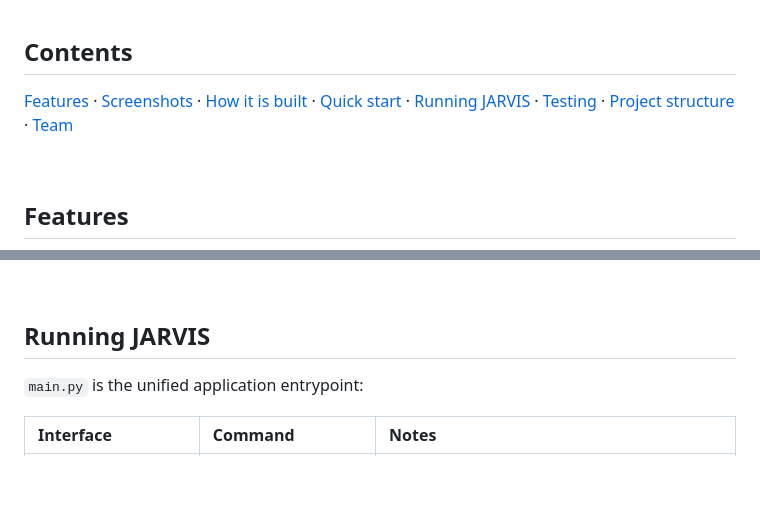
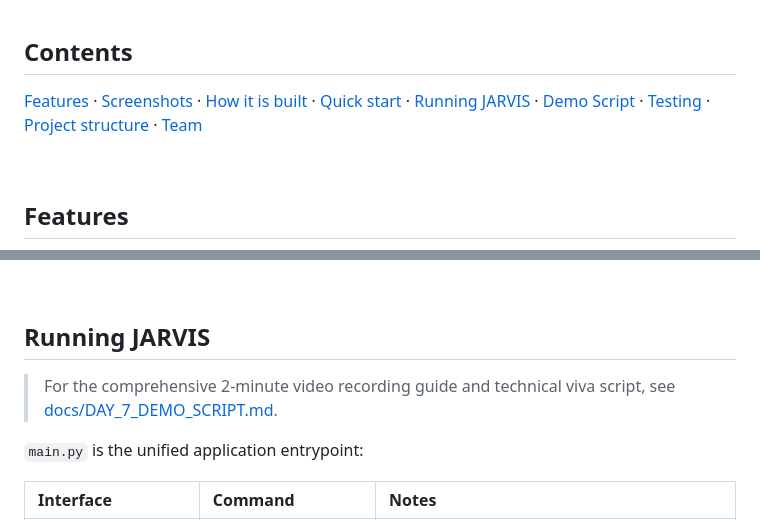
Before and after one commit to Mercyy00/Project-A, a Markdown page: README.md, 2 parts joined by grey strips. Rendered like a GitHub page; blank space fills up the shorter version.

Commit message:
docs(demo): add Day 7 grand finale 2-minute demo script and video walkthrough guide

```diff
--- a/README.md
+++ b/README.md
@@ -27,7 +27,7 @@ writes documents, keeps notes and answers in English, Hindi and Marathi.
 
 ## Contents
 
-[Features](#features) · [Screenshots](#screenshots) · [How it is built](#how-it-is-built) · [Quick start](#quick-start) · [Running JARVIS](#running-jarvis) · [Testing](#testing) · [Project structure](#project-structure) · [Team](#team)
+[Features](#features) · [Screenshots](#screenshots) · [How it is built](#how-it-is-built) · [Quick start](#quick-start) · [Running JARVIS](#running-jarvis) · [Demo Script](docs/DAY_7_DEMO_SCRIPT.md) · [Testing](#testing) · [Project structure](#project-structure) · [Team](#team)
 
 <br>
 
@@ -149,6 +149,8 @@ Never commit `.env`. It is already in `.gitignore`.
 
 ## Running JARVIS
 
+> For the comprehensive 2-minute video recording guide and technical viva script, see [docs/DAY_7_DEMO_SCRIPT.md](docs/DAY_7_DEMO_SCRIPT.md).
+
 `main.py` is the unified application entrypoint:
 
 | Interface | Command | Notes |
```
Also changed, not shown: docs/DAY_7_DEMO_SCRIPT.md (added, +195 -0 lines).
